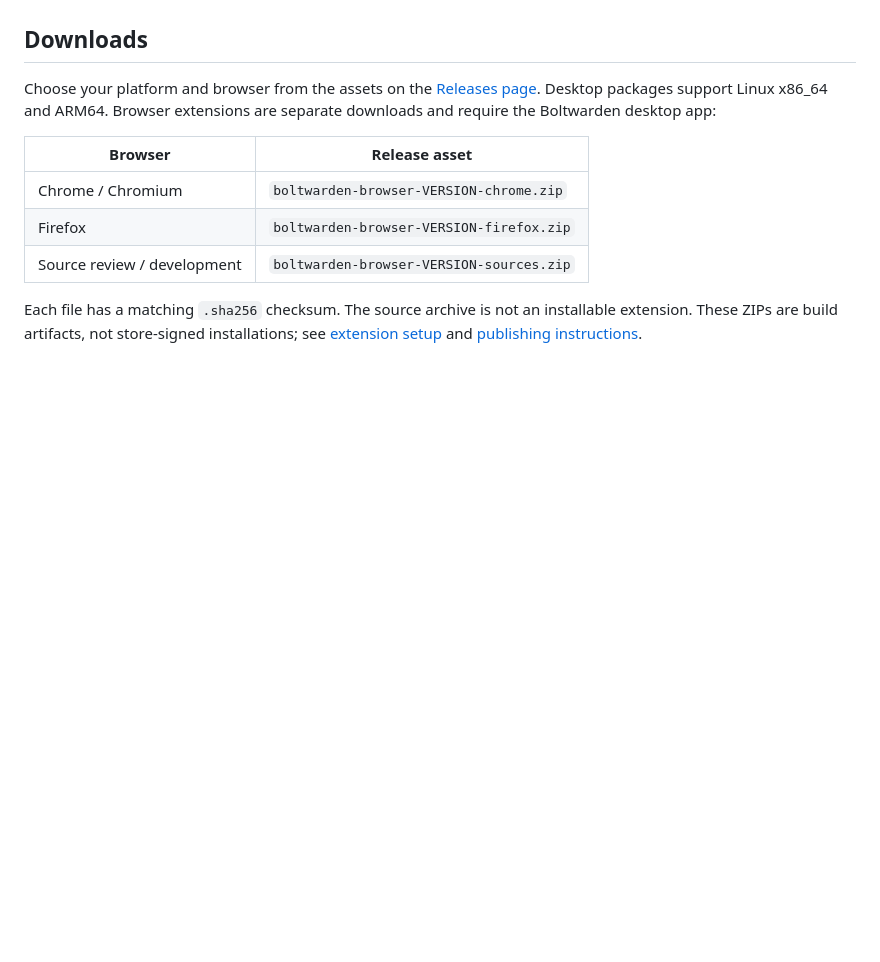
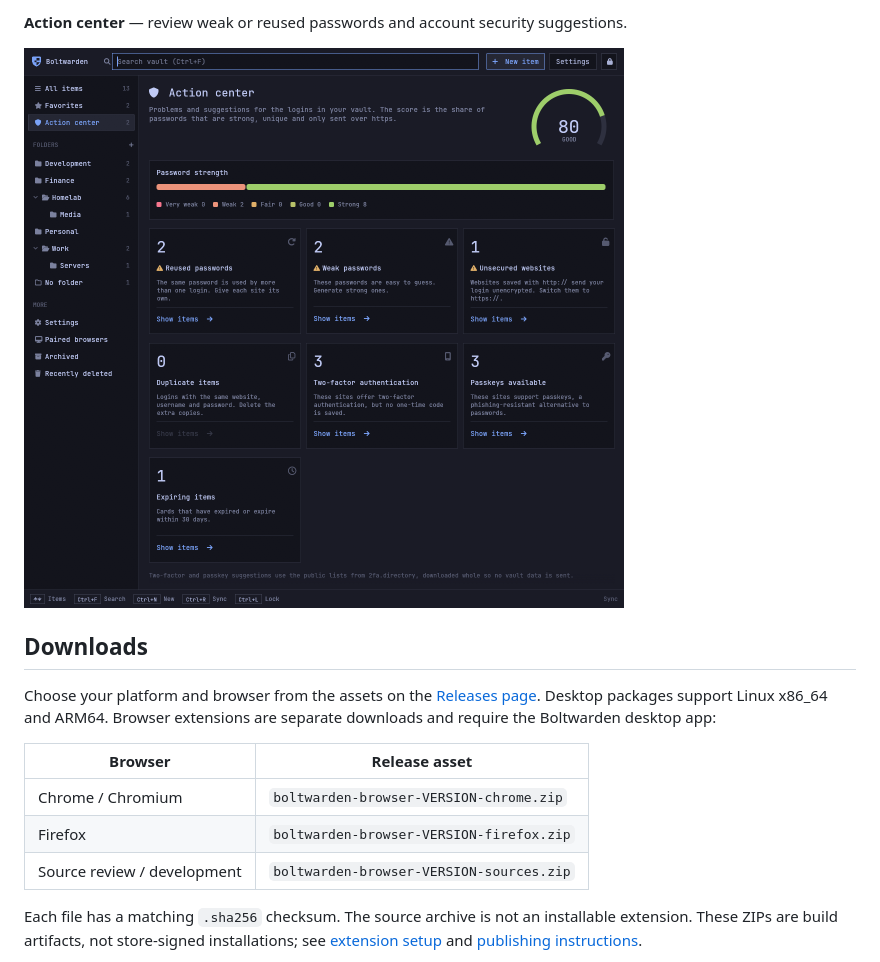
Before and after one commit to vleeuwenmenno/boltwarden, a Markdown page: README.md, the part around the change printed below. Rendered like a GitHub page; pictures changed too: docs/screenshots/action-center.png (added); folded sections open; blank space fills up the shorter version.

```diff
--- a/README.md
+++ b/README.md
@@ -27,3 +41,8 @@ and copy the field you need. Use the full vault window to browse and edit entrie
+**Action center** — review weak or reused passwords and account security suggestions.
+
+![Action center showing the demo vault's password health and security suggestions](docs/screenshots/action-center.png)
+
+</details>
 
 ## Downloads
 
```
Also changed, not shown: other parts of README.md (+14 -0 lines), docs/screenshots/README.md (added, +17 -0 lines), docs/screenshots/quick-access.png (added), docs/screenshots/vault.png (added), 1 other file.
